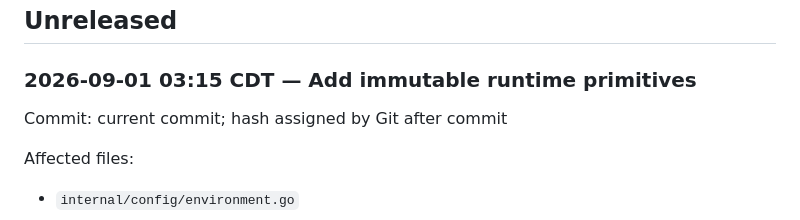
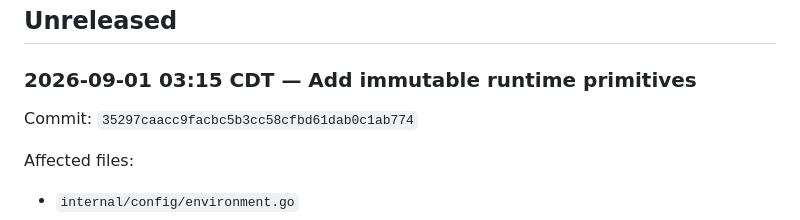
Before and after one commit to gotthboard/gotth-bb, a Markdown page: docs/CHANGELOG.md, the part around the change. Drawn GitHub-style.

Commit message:
docs: record configuration primitive commit

```diff
--- a/docs/CHANGELOG.md
+++ b/docs/CHANGELOG.md
@@ -7,7 +7,7 @@ separate artifact governed by the release and operations plan.
 
 ### 2026-09-01 03:15 CDT — Add immutable runtime primitives
 
-Commit: current commit; hash assigned by Git after commit
+Commit: `35297caacc9facbc5b3cc58cfbd61dab0c1ab774`
 
 Affected files:
 
```
